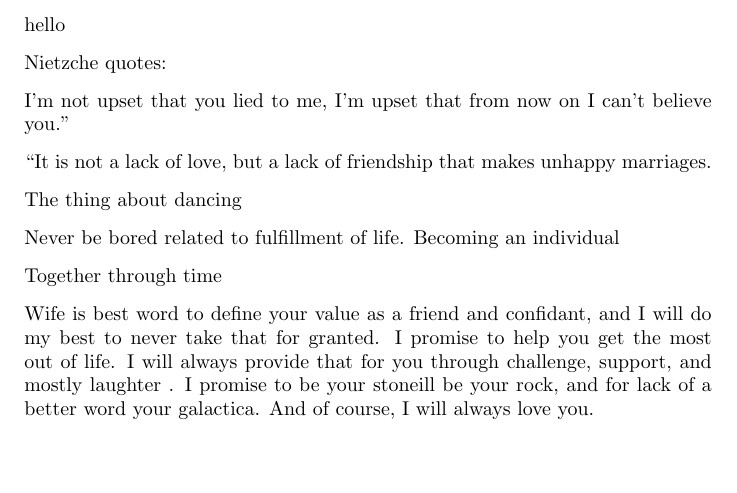
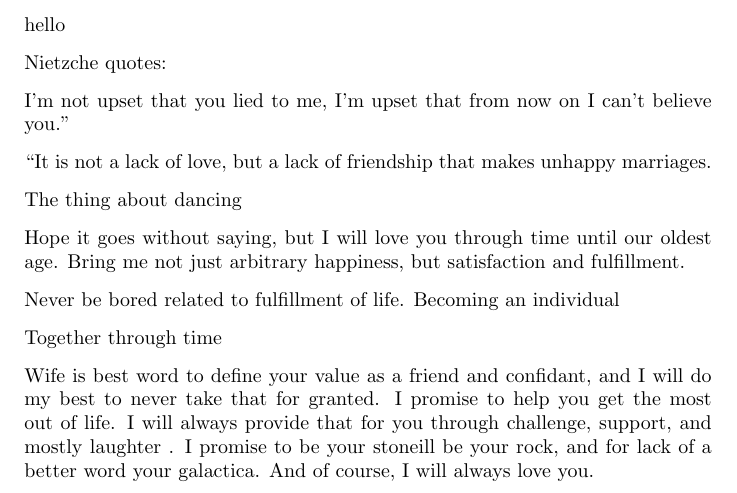
Before and after one commit to sbolding/vows, a LaTeX letter (vows.tex): part of the page, cut so that both start at the same text, the shorter picture padded with empty space. Compiled offline with pdfLaTeX.

Commit message:
added a tiny bit

```diff
--- a/vows.tex
+++ b/vows.tex
@@ -11,6 +11,9 @@
 
 The thing about dancing
 
+Hope it goes without saying, but I will love you through time until our oldest age.
+Bring me not just arbitrary happiness, but satisfaction and fulfillment.
+
 
 Never be bored related to fulfillment of life.  Becoming an individual
 
```
